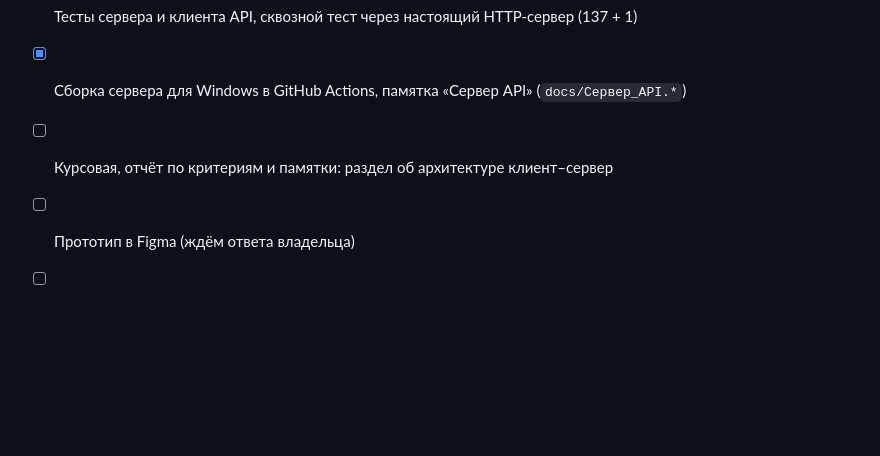
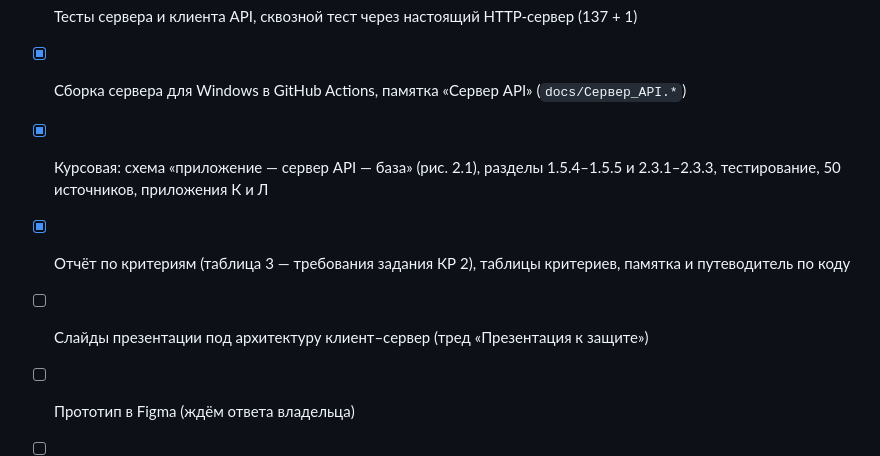
Before and after one commit to Barin5550/3_KURS_DIPLOMKA_BOBR_S, a Markdown page: docs/PROGRESS.md, the part around the change. Drawn GitHub-style; blank space fills up the shorter version.

Commit message:
PROGRESS: курсовая, отчёт и памятки обновлены под сервер API
Co-Authored-By: Claude Opus 5.5 (1M context) <noreply@anthropic.com>
Claude-Session: https://claude.ai/code/session_01M7NW7KzTcoGm6LcSGjUPNJ

```diff
--- a/docs/PROGRESS.md
+++ b/docs/PROGRESS.md
@@ -54,6 +54,8 @@
 - [x] Приложение работает с данными только через API (`lib/data/api`), адрес сервера на экране входа, понятные ошибки связи
 - [x] Тесты сервера и клиента API, сквозной тест через настоящий HTTP-сервер (137 + 1)
 - [x] Сборка сервера для Windows в GitHub Actions, памятка «Сервер API» (`docs/Сервер_API.*`)
-- [ ] Курсовая, отчёт по критериям и памятки: раздел об архитектуре клиент–сервер
+- [x] Курсовая: схема «приложение — сервер API — база» (рис. 2.1), разделы 1.5.4–1.5.5 и 2.3.1–2.3.3, тестирование, 50 источников, приложения К и Л
+- [x] Отчёт по критериям (таблица 3 — требования задания КР 2), таблицы критериев, памятка и путеводитель по коду
+- [ ] Слайды презентации под архитектуру клиент–сервер (тред «Презентация к защите»)
 - [ ] Прототип в Figma (ждём ответа владельца)
 - [ ] Проверка на настоящем телефоне (делает владелец)
```
